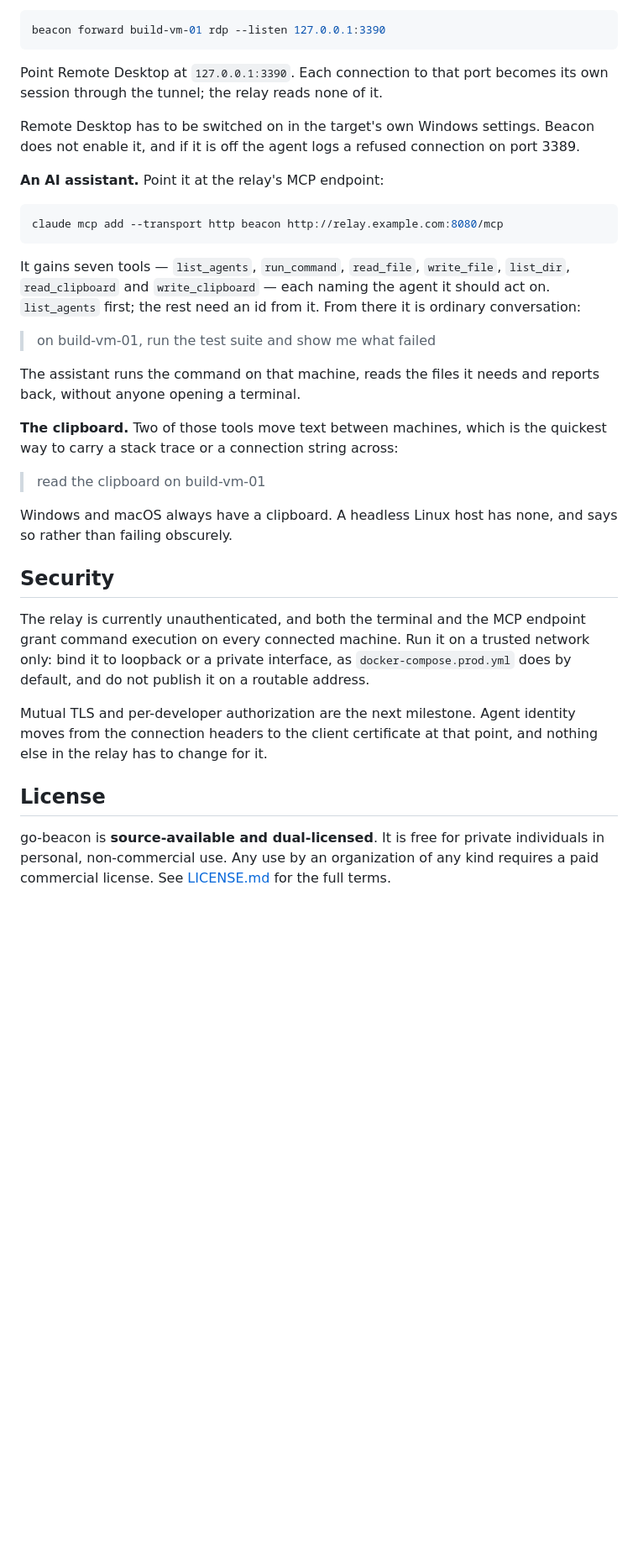
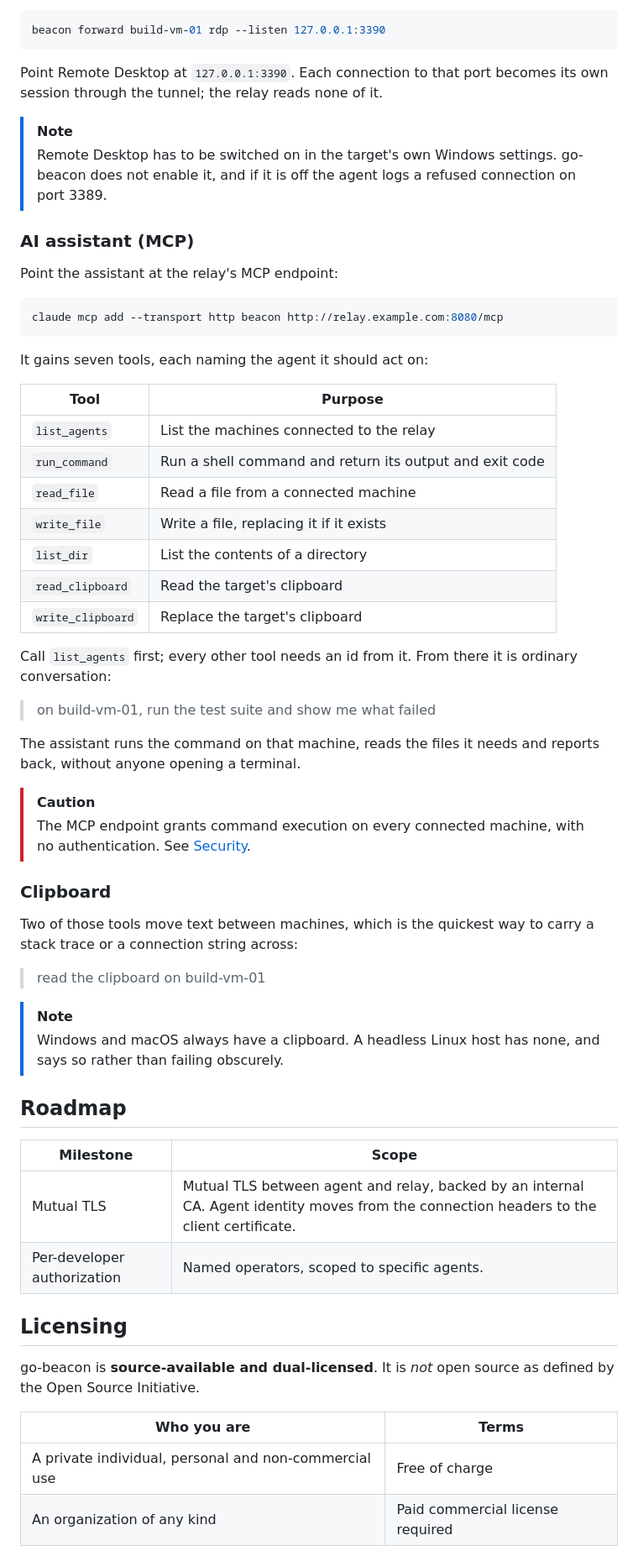
Before and after one commit to bolchisb/go-beacon, a Markdown page: README.md, the part around one of its changes. Shown at 84% size. Rendered like a GitHub page; blank space fills up the shorter version.

````diff
--- a/README.md
+++ b/README.md
@@ -237,50 +356,68 @@ beacon forward build-vm-01 rdp --listen 127.0.0.1:3390
 Point Remote Desktop at `127.0.0.1:3390`. Each connection to that port becomes
 its own session through the tunnel; the relay reads none of it.
 
-Remote Desktop has to be switched on in the target's own Windows settings.
-Beacon does not enable it, and if it is off the agent logs a refused connection
-on port 3389.
+> [!NOTE]
+> Remote Desktop has to be switched on in the target's own Windows settings.
+> go-beacon does not enable it, and if it is off the agent logs a refused
+> connection on port 3389.
 
-**An AI assistant.** Point it at the relay's MCP endpoint:
+### AI assistant (MCP)
+
+Point the assistant at the relay's MCP endpoint:
 
 ```sh
 claude mcp add --transport http beacon http://relay.example.com:8080/mcp
 ```
 
-It gains seven tools — `list_agents`, `run_command`, `read_file`, `write_file`,
-`list_dir`, `read_clipboard` and `write_clipboard` — each naming the agent it
-should act on. `list_agents` first; the rest need an id from it. From there it
-is ordinary conversation:
+It gains seven tools, each naming the agent it should act on:
+
+| Tool | Purpose |
+| --- | --- |
+| `list_agents` | List the machines connected to the relay |
+| `run_command` | Run a shell command and return its output and exit code |
+| `read_file` | Read a file from a connected machine |
+| `write_file` | Write a file, replacing it if it exists |
+| `list_dir` | List the contents of a directory |
+| `read_clipboard` | Read the target's clipboard |
+| `write_clipboard` | Replace the target's clipboard |
+
+Call `list_agents` first; every other tool needs an id from it. From there it is
+ordinary conversation:
 
 > on build-vm-01, run the test suite and show me what failed
 
 The assistant runs the command on that machine, reads the files it needs and
 reports back, without anyone opening a terminal.
 
-**The clipboard.** Two of those tools move text between machines, which is the
-quickest way to carry a stack trace or a connection string across:
+> [!CAUTION]
+> The MCP endpoint grants command execution on every connected machine, with no
+> authentication. See [Security](#security).
+
+### Clipboard
+
+Two of those tools move text between machines, which is the quickest way to carry
+a stack trace or a connection string across:
 
 > read the clipboard on build-vm-01
 
-Windows and macOS always have a clipboard. A headless Linux host has none, and
-says so rather than failing obscurely.
+> [!NOTE]
+> Windows and macOS always have a clipboard. A headless Linux host has none, and
+> says so rather than failing obscurely.
 
-## Security
+## Roadmap
 
-The relay is currently unauthenticated, and both the terminal and the MCP
-endpoint grant command execution on every connected machine. Run it on a trusted
-network only: bind it to loopback or a private interface, as
-`docker-compose.prod.yml` does by default, and do not publish it on a routable
-address.
+| Milestone | Scope |
+| --- | --- |
+| Mutual TLS | Mutual TLS between agent and relay, backed by an internal CA. Agent identity moves from the connection headers to the client certificate. |
+| Per-developer authorization | Named operators, scoped to specific agents. |
 
-Mutual TLS and per-developer authorization are the next milestone. Agent
-identity moves from the connection headers to the client certificate at that
-point, and nothing else in the relay has to change for it.
+## Licensing
 
-## License
+go-beacon is **source-available and dual-licensed**. It is *not* open source as
+defined by the Open Source Initiative.
 
-go-beacon is **source-available and dual-licensed**. It is free for private
-individuals in personal, non-commercial use. Any use by an organization of any
-kind requires a paid commercial license. See [LICENSE.md](LICENSE.md) for the
-full terms.
+| Who you are | Terms |
+| --- | --- |
+| A private individual, personal and non-commercial use | Free of charge |
+| An organization of any kind | Paid commercial license required |
 
````
Also changed, not shown: other parts of README.md (+201 -79 lines).
